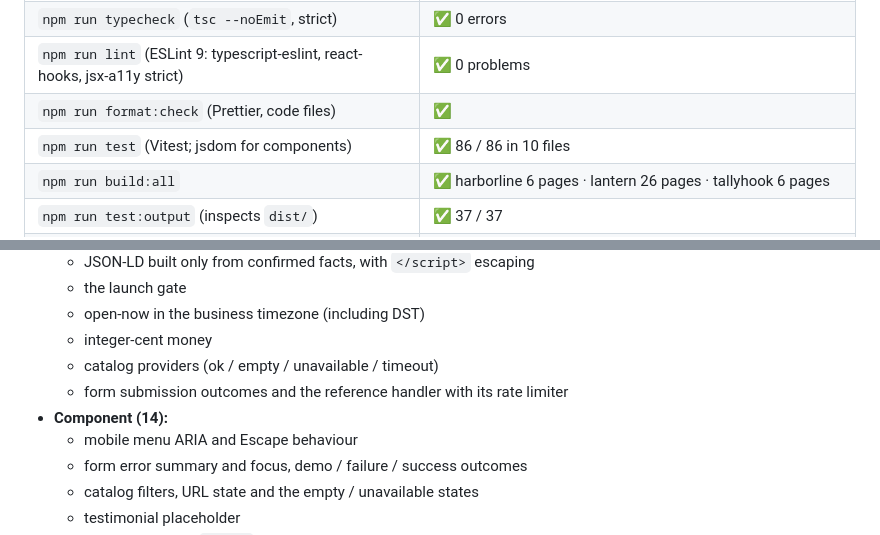
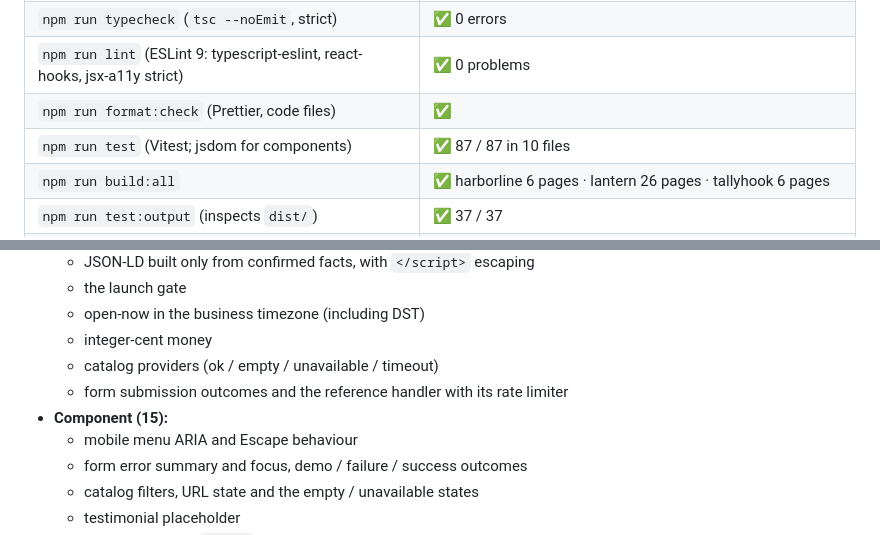
Before and after one commit to VoidcallerOC/supersite, a Markdown page: VALIDATION.md, 2 parts joined by grey strips. Drawn GitHub-style.

Commit message:
VALIDATION.md: update test counts (87 unit/component)
Co-Authored-By: Claude Opus 5.5 <noreply@anthropic.com>
Claude-Session: https://claude.ai/code/session_01DXn97wJBrnG9iSaynEhcyd

```diff
--- a/VALIDATION.md
+++ b/VALIDATION.md
@@ -8,7 +8,7 @@ These checks were run on the exact files in this repository's first commit, on 2
 | `npm run typecheck` (`tsc --noEmit`, strict) | ✅ 0 errors |
 | `npm run lint` (ESLint 9: typescript-eslint, react-hooks, jsx-a11y strict) | ✅ 0 problems |
 | `npm run format:check` (Prettier, code files) | ✅ |
-| `npm run test` (Vitest; jsdom for components) | ✅ 86 / 86 in 10 files |
+| `npm run test` (Vitest; jsdom for components) | ✅ 87 / 87 in 10 files |
 | `npm run build:all` | ✅ harborline 6 pages · lantern 26 pages · tallyhook 6 pages |
 | `npm run test:output` (inspects `dist/`) | ✅ 37 / 37 |
 | `npx playwright test` (1280px desktop + 375px mobile, axe-core) | ✅ 51 passed, 1 skipped (the mobile-menu test is skipped on desktop by design) |
@@ -28,7 +28,7 @@ These checks were run on the exact files in this repository's first commit, on 2
   - integer-cent money
   - catalog providers (ok / empty / unavailable / timeout)
   - form submission outcomes and the reference handler with its rate limiter
-- **Component (14):**
+- **Component (15):**
   - mobile menu ARIA and Escape behaviour
   - form error summary and focus, demo / failure / success outcomes
   - catalog filters, URL state and the empty / unavailable states
```
